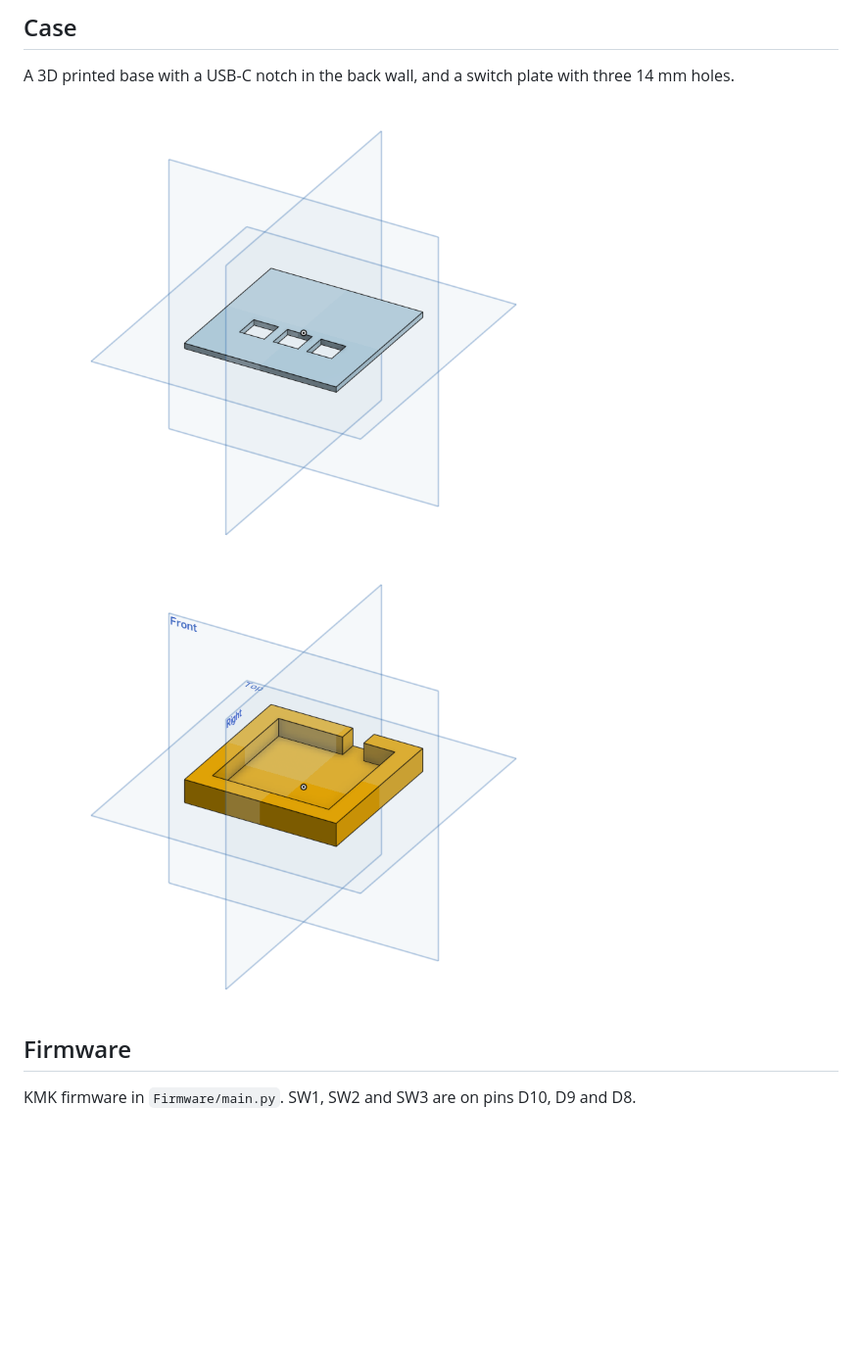
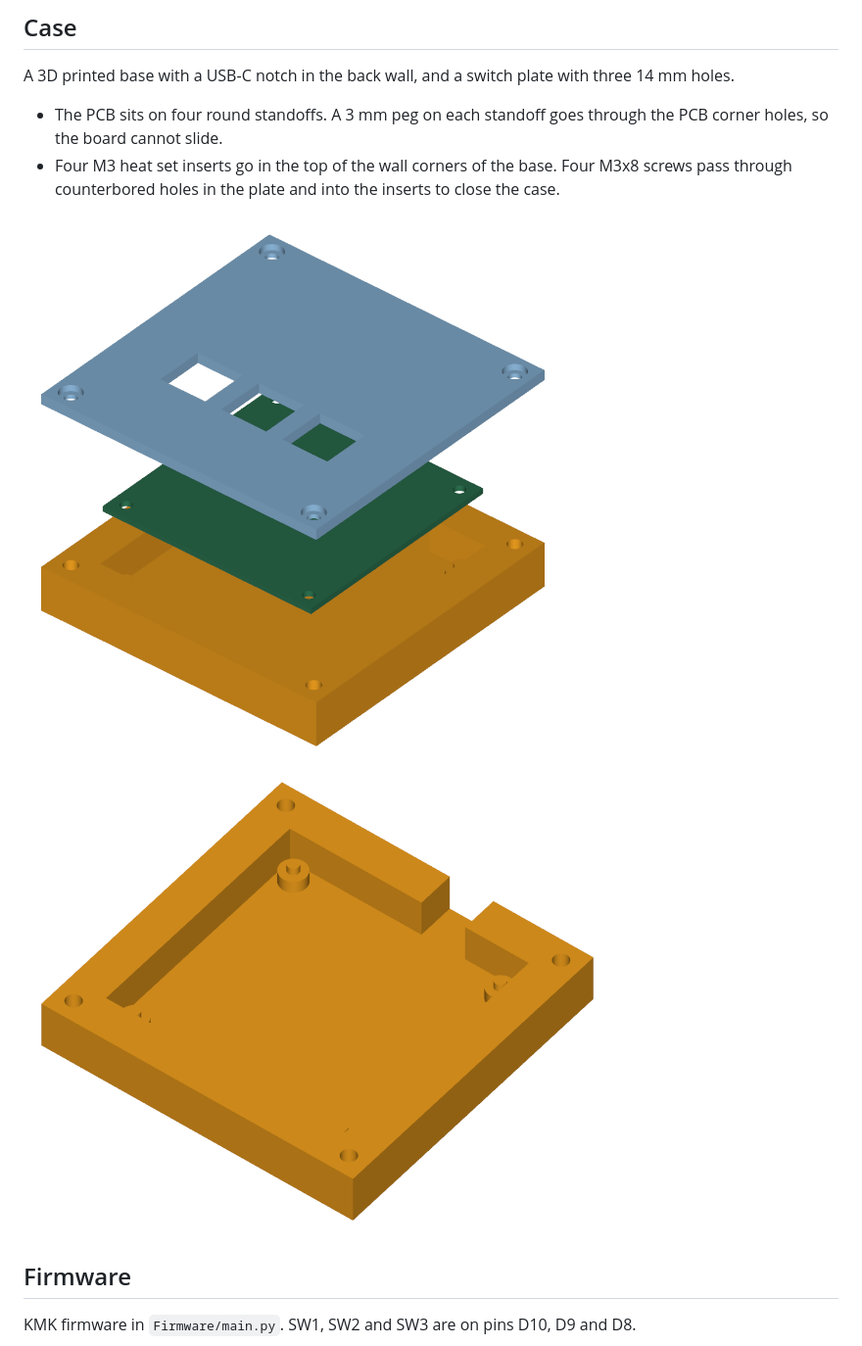
Before and after one commit to ema-rauf/hackpad, a Markdown page: README.md, the part around one of its changes. Shown at 98% size. GitHub-like rendering; pictures changed too: images/Screenshot From 2026-10-06 14-45-12.png (deleted), images/Screenshot From 2026-10-06 14-45-26.png (deleted), images/case-base.png (added); blank space fills up the shorter version.

```diff
--- a/README.md
+++ b/README.md
@@ -16,8 +16,11 @@ The XIAO sits on the back of the board at the top edge, so its USB-C port sticks
 ## Case
 A 3D printed base with a USB-C notch in the back wall, and a switch plate with three 14 mm holes.
 
-<img src="images/Screenshot%20From%202026-10-06%2014-45-12.png" width="600">
-<img src="images/Screenshot%20From%202026-10-06%2014-45-26.png" width="600">
+- The PCB sits on four round standoffs. A 3 mm peg on each standoff goes through the PCB corner holes, so the board cannot slide.
+- Four M3 heat set inserts go in the top of the wall corners of the base. Four M3x8 screws pass through counterbored holes in the plate and into the inserts to close the case.
+
+<img src="images/case-exploded.png" width="600">
+<img src="images/case-base.png" width="600">
 
 ## Firmware
 KMK firmware in `Firmware/main.py`. SW1, SW2 and SW3 are on pins D10, D9 and D8.
```
Also changed, not shown: other parts of README.md (+1 -1 lines), images/pcb-layout.png, images/pcb-top.png, 5 other files.
